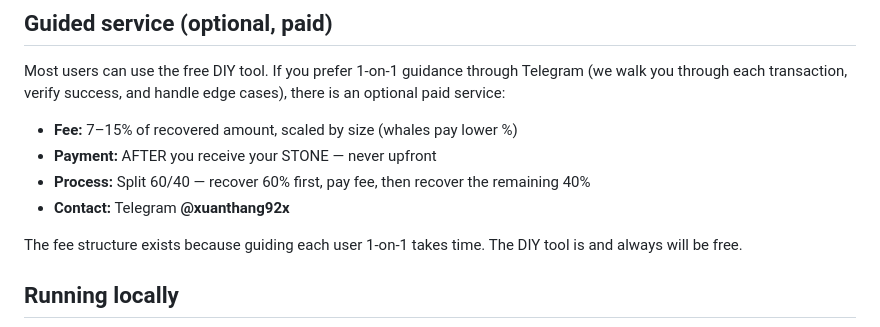
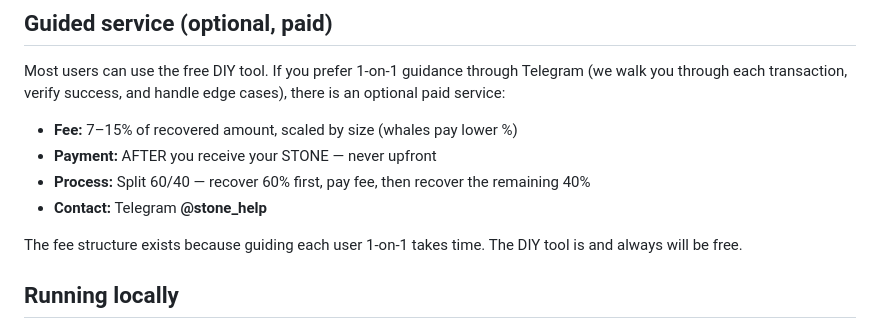
Before and after one commit to xuanthanghp1992-hash/rlstone-rescue, a Markdown page: README.md, the part around the change. GitHub-like rendering.

Commit message:
Update Telegram handle to @stone_help

```diff
--- a/README.md
+++ b/README.md
@@ -50,7 +50,7 @@ edge cases), there is an optional paid service:
 - **Fee:** 7–15% of recovered amount, scaled by size (whales pay lower %)
 - **Payment:** AFTER you receive your STONE — never upfront
 - **Process:** Split 60/40 — recover 60% first, pay fee, then recover the remaining 40%
-- **Contact:** Telegram **@xuanthang92x**
+- **Contact:** Telegram **@stone_help**
 
 The fee structure exists because guiding each user 1-on-1 takes time. The
 DIY tool is and always will be free.
```
